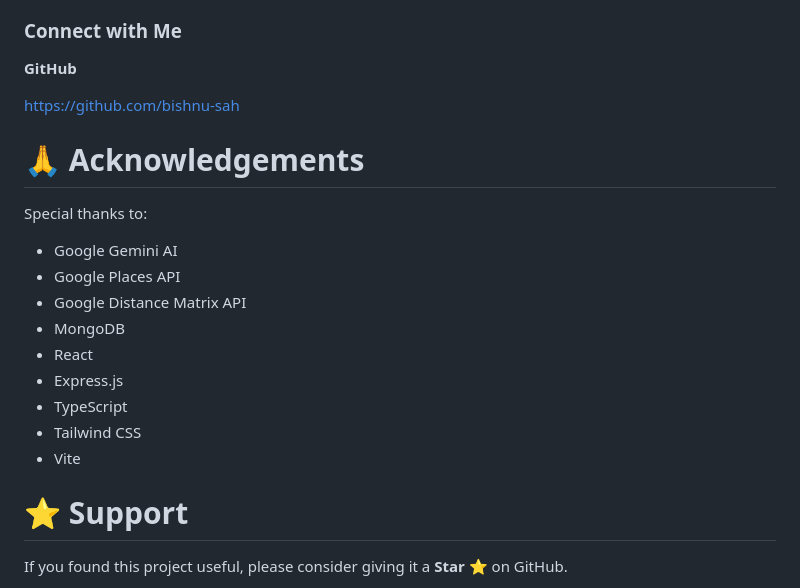
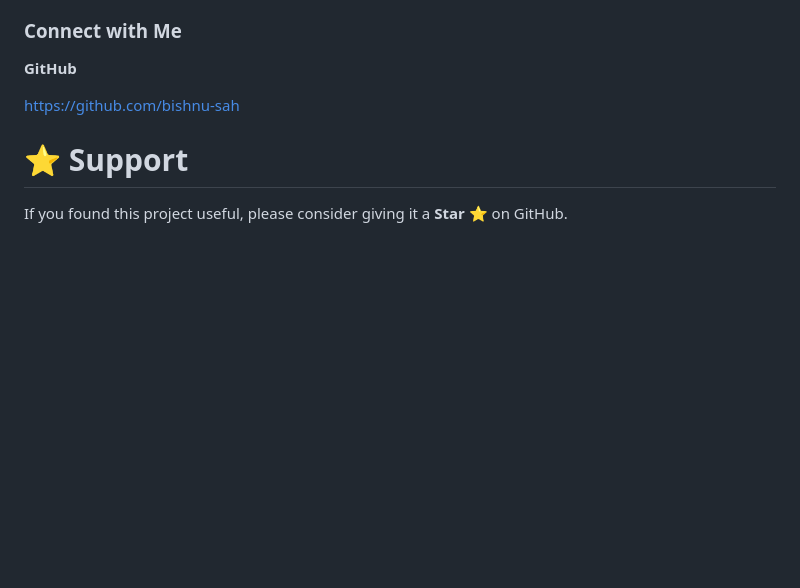
Before and after one commit to bishnu-sah/AI-Trip-Planner, a Markdown page: README.md, the part around the change. Drawn GitHub-style; blank space fills up the shorter version.

```diff
--- a/README.md
+++ b/README.md
@@ -797,22 +797,6 @@ This project can be extended with:
 
 https://github.com/bishnu-sah
 
-
-# 🙏 Acknowledgements
-
-Special thanks to:
-
-- Google Gemini AI
-- Google Places API
-- Google Distance Matrix API
-- MongoDB
-- React
-- Express.js
-- TypeScript
-- Tailwind CSS
-- Vite
-
-
 # ⭐ Support
 
 If you found this project useful, please consider giving it a **Star ⭐** on GitHub.
```
